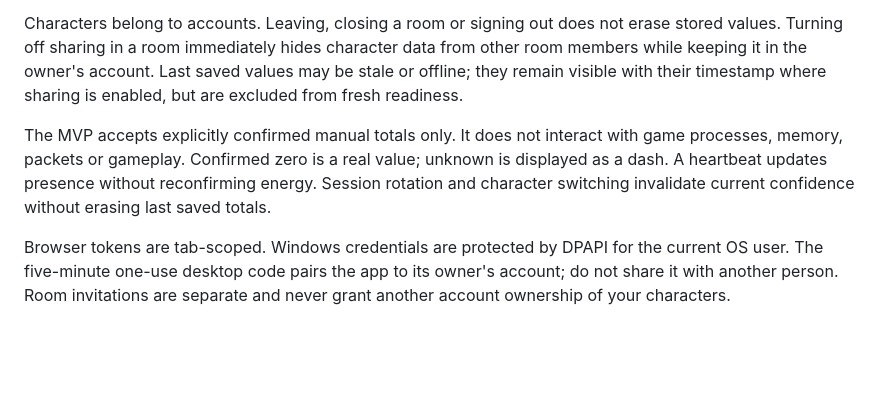
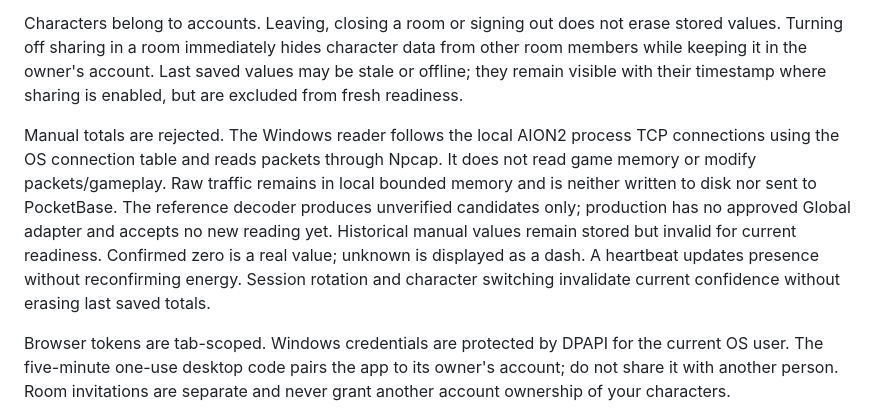
Before and after one commit to oldbear24/odyle-dashboard, a Markdown page: docs/privacy.md, the part around the change. GitHub-like rendering; blank space fills up the shorter version.

```diff
--- a/docs/privacy.md
+++ b/docs/privacy.md
@@ -4,7 +4,7 @@ Discord authenticates the application account. PocketBase stores the provider id
 
 Characters belong to accounts. Leaving, closing a room or signing out does not erase stored values. Turning off sharing in a room immediately hides character data from other room members while keeping it in the owner's account. Last saved values may be stale or offline; they remain visible with their timestamp where sharing is enabled, but are excluded from fresh readiness.
 
-The MVP accepts explicitly confirmed manual totals only. It does not interact with game processes, memory, packets or gameplay. Confirmed zero is a real value; unknown is displayed as a dash. A heartbeat updates presence without reconfirming energy. Session rotation and character switching invalidate current confidence without erasing last saved totals.
+Manual totals are rejected. The Windows reader follows the local AION2 process TCP connections using the OS connection table and reads packets through Npcap. It does not read game memory or modify packets/gameplay. Raw traffic remains in local bounded memory and is neither written to disk nor sent to PocketBase. The reference decoder produces unverified candidates only; production has no approved Global adapter and accepts no new reading yet. Historical manual values remain stored but invalid for current readiness. Confirmed zero is a real value; unknown is displayed as a dash. A heartbeat updates presence without reconfirming energy. Session rotation and character switching invalidate current confidence without erasing last saved totals.
 
 Browser tokens are tab-scoped. Windows credentials are protected by DPAPI for the current OS user. The five-minute one-use desktop code pairs the app to its owner's account; do not share it with another person. Room invitations are separate and never grant another account ownership of your characters.
 
```
Also changed, not shown: README.md (+3 -3 lines), docs/api.md (+3 -2 lines), docs/dashboard-preview.png, 10 other files.
